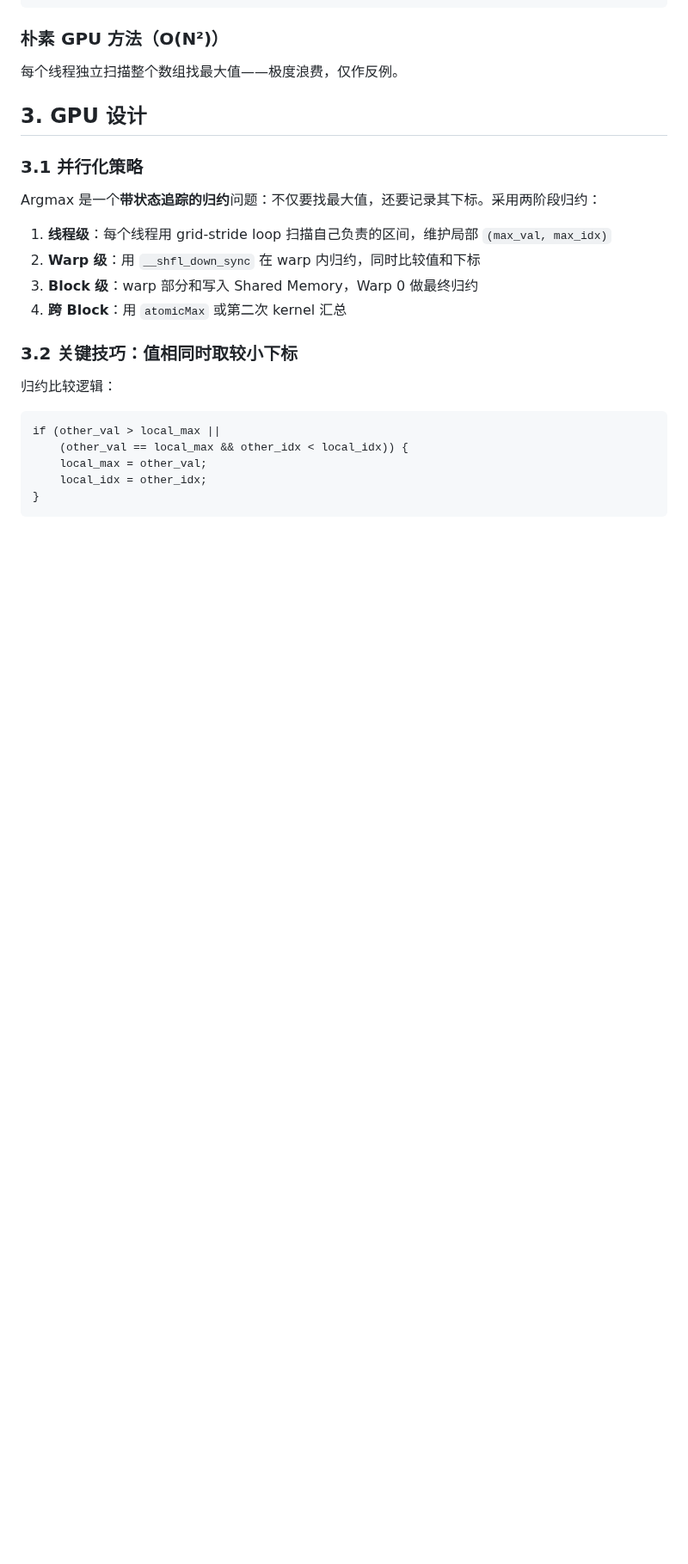
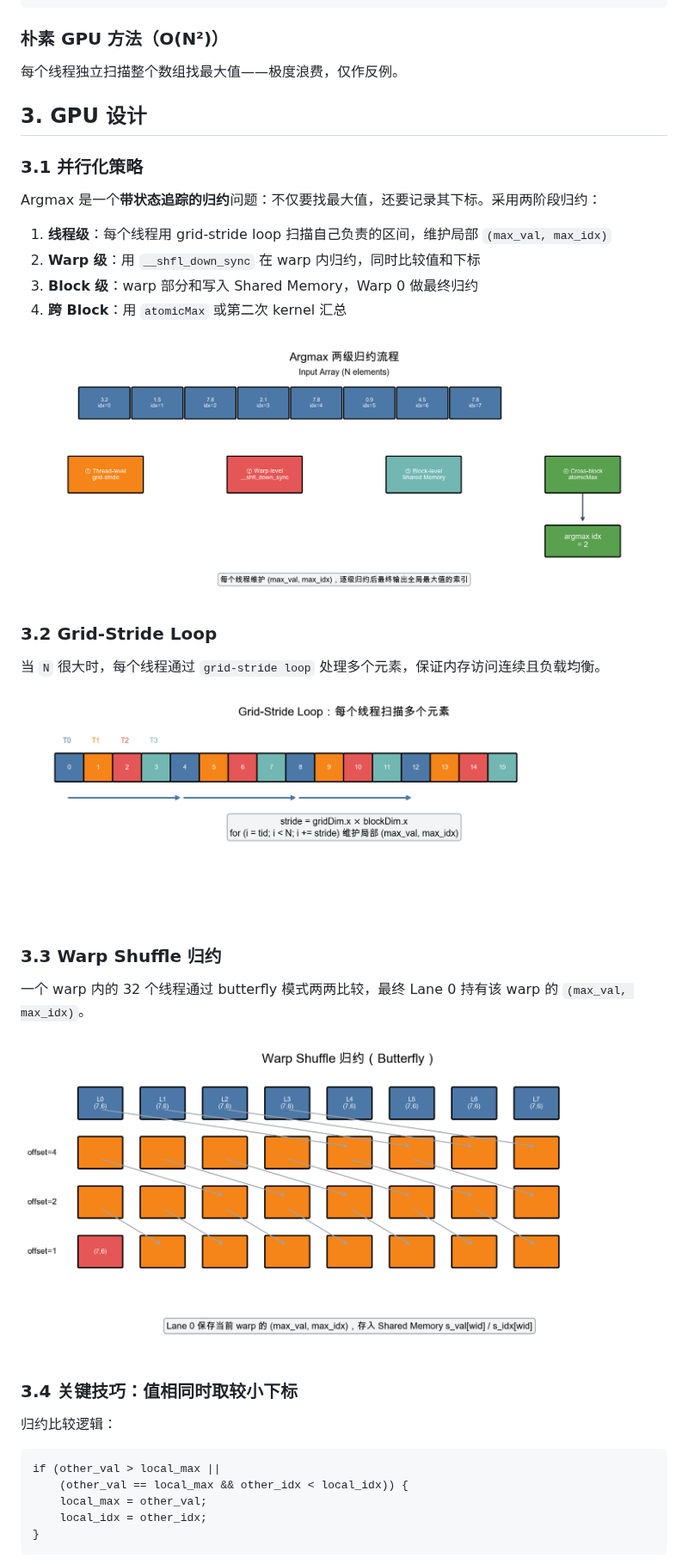
Before and after one commit to hzchenxiaobin/ai-infra-notes, a Markdown page: LeetGPU/leetgpu-argmax-solution.md, the part around one of its changes. Shown at 86% size. GitHub-like rendering; pictures changed too: LeetGPU/images/argmax_grid_stride.png (added), LeetGPU/images/argmax_overview.png (added), LeetGPU/images/argmax_warp_shuffle.png (added); blank space fills up the shorter version.

Commit message:
add argmax algorithm diagrams to LeetGPU solution note

```diff
--- a/LeetGPU/leetgpu-argmax-solution.md
+++ b/LeetGPU/leetgpu-argmax-solution.md
@@ -44,7 +44,21 @@ Argmax 是一个**带状态追踪的归约**问题：不仅要找最大值，还
 3. **Block 级**：warp 部分和写入 Shared Memory，Warp 0 做最终归约
 4. **跨 Block**：用 `atomicMax` 或第二次 kernel 汇总
 
-### 3.2 关键技巧：值相同时取较小下标
+![Argmax 两级归约流程](images/argmax_overview.png)
+
+### 3.2 Grid-Stride Loop
+
+当 `N` 很大时，每个线程通过 `grid-stride loop` 处理多个元素，保证内存访问连续且负载均衡。
+
+![Grid-Stride Loop](images/argmax_grid_stride.png)
+
+### 3.3 Warp Shuffle 归约
+
+一个 warp 内的 32 个线程通过 butterfly 模式两两比较，最终 Lane 0 持有该 warp 的 `(max_val, max_idx)`。
+
+![Warp Shuffle 归约](images/argmax_warp_shuffle.png)
+
+### 3.4 关键技巧：值相同时取较小下标
 
 归约比较逻辑：
 
```
Also changed, not shown: other parts of LeetGPU/leetgpu-argmax-solution.md (+2 -0 lines), LeetGPU/images/argmax_tie_breaking.png (added), 1 other file.
